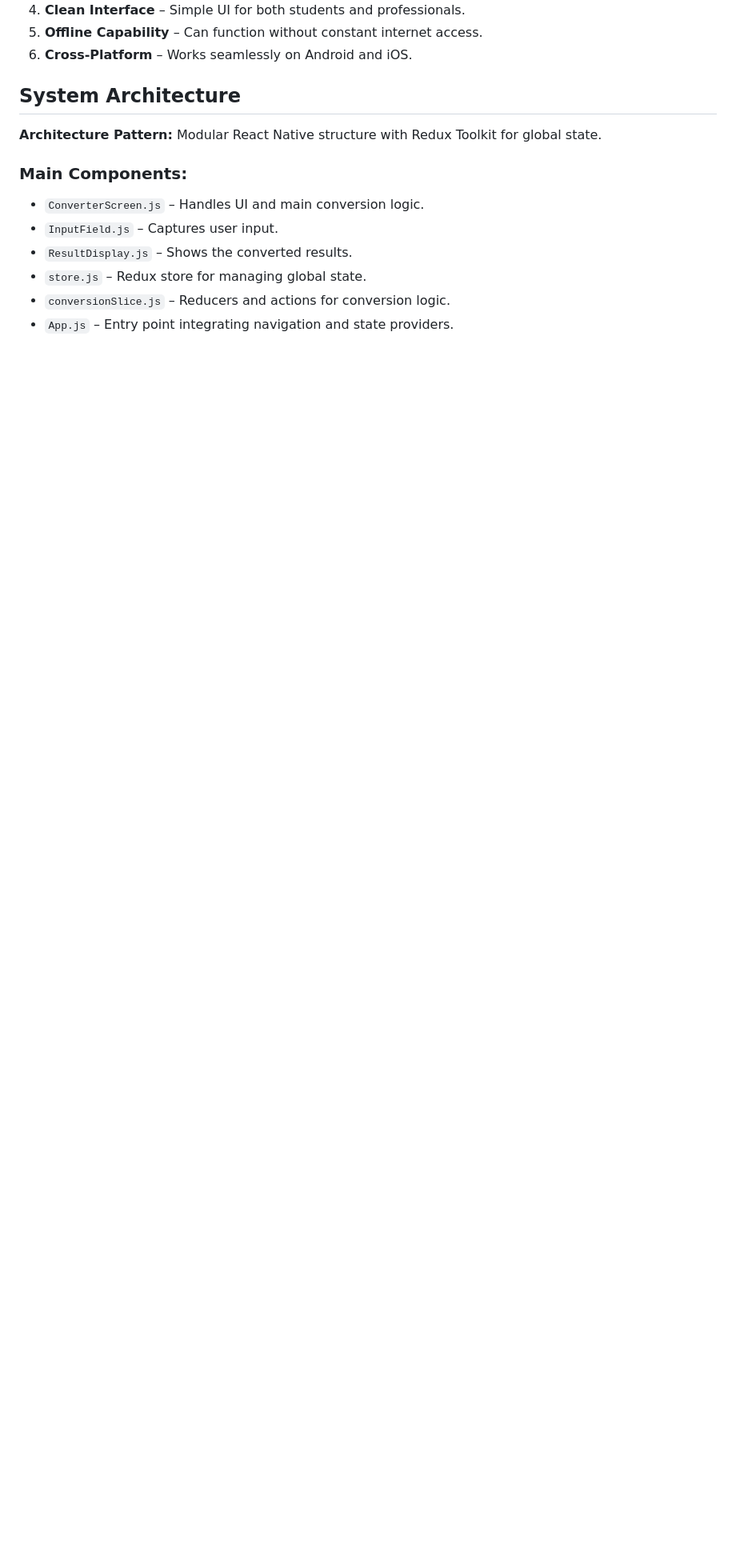
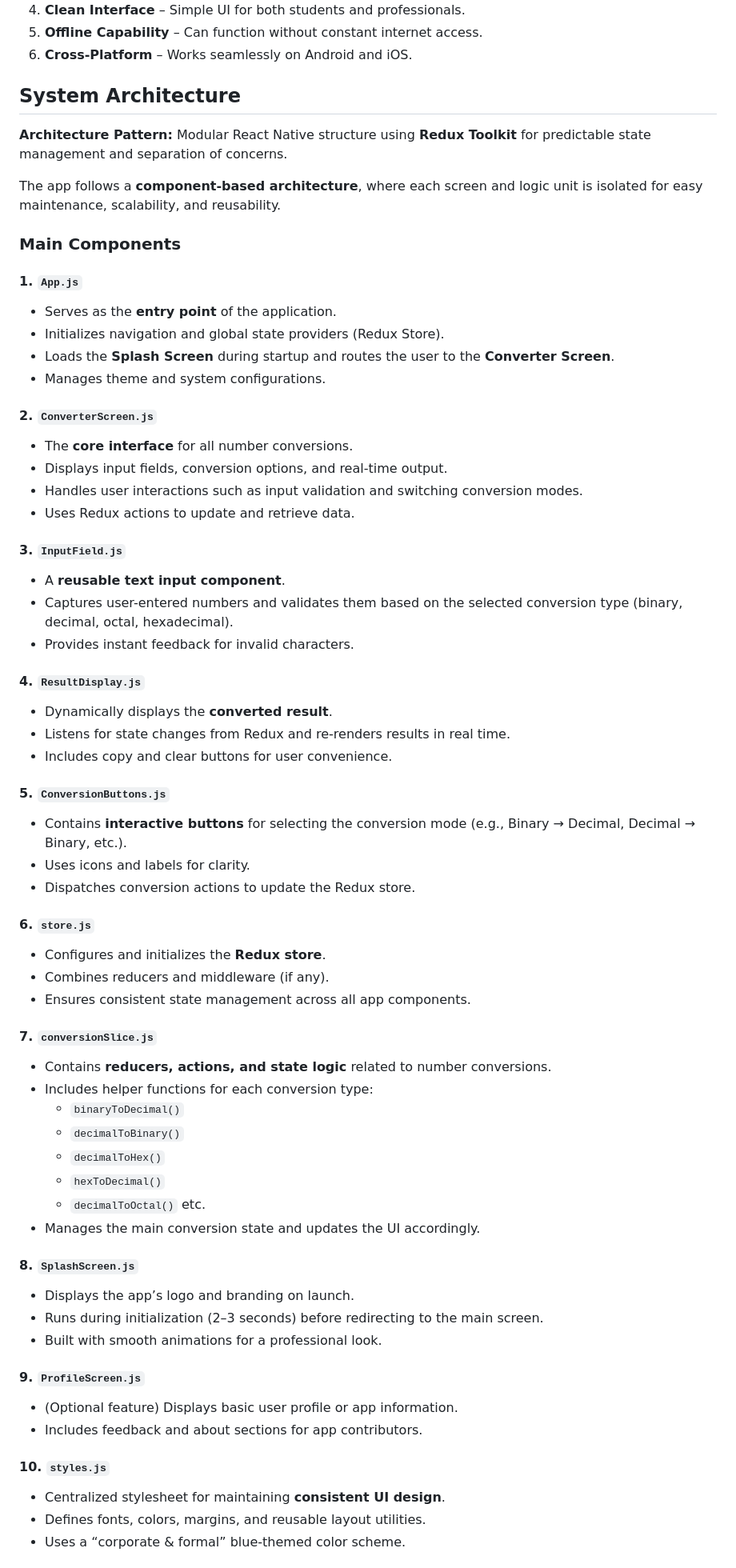
Before and after one commit to talangi12/converterapp, a Markdown page: README.md, the part around the change printed below. Shown: that part at 80% size. Rendered like a GitHub page; blank space fills up the shorter version.

```diff
--- a/README.md
+++ b/README.md
@@ -47,12 +47,65 @@ It was built with simplicity, accuracy, and educational value in mind — ideal
 
 ##  System Architecture
 
-**Architecture Pattern:** Modular React Native structure with Redux Toolkit for global state.
+**Architecture Pattern:** Modular React Native structure using **Redux Toolkit** for predictable state management and separation of concerns.
 
-### Main Components:
-- `ConverterScreen.js` – Handles UI and main conversion logic.
-- `InputField.js` – Captures user input.
-- `ResultDisplay.js` – Shows the converted results.
-- `store.js` – Redux store for managing global state.
-- `conversionSlice.js` – Reducers and actions for conversion logic.
-- `App.js` – Entry point integrating navigation and state providers.
+The app follows a **component-based architecture**, where each screen and logic unit is isolated for easy maintenance, scalability, and reusability.
+
+###  Main Components
+
+#### 1. `App.js`
+- Serves as the **entry point** of the application.
+- Initializes navigation and global state providers (Redux Store).
+- Loads the **Splash Screen** during startup and routes the user to the **Converter Screen**.
+- Manages theme and system configurations.
+
+#### 2. `ConverterScreen.js`
+- The **core interface** for all number conversions.
+- Displays input fields, conversion options, and real-time output.
+- Handles user interactions such as input validation and switching conversion modes.
+- Uses Redux actions to update and retrieve data.
+
+#### 3. `InputField.js`
+- A **reusable text input component**.
+- Captures user-entered numbers and validates them based on the selected conversion type (binary, decimal, octal, hexadecimal).
+- Provides instant feedback for invalid characters.
+
+#### 4. `ResultDisplay.js`
+- Dynamically displays the **converted result**.
+- Listens for state changes from Redux and re-renders results in real time.
+- Includes copy and clear buttons for user convenience.
+
+#### 5. `ConversionButtons.js`
+- Contains **interactive buttons** for selecting the conversion mode (e.g., Binary → Decimal, Decimal → Binary, etc.).
+- Uses icons and labels for clarity.
+- Dispatches conversion actions to update the Redux store.
+
+#### 6. `store.js`
+- Configures and initializes the **Redux store**.
+- Combines reducers and middleware (if any).
+- Ensures consistent state management across all app components.
+
+#### 7. `conversionSlice.js`
+- Contains **reducers, actions, and state logic** related to number conversions.
+- Includes helper functions for each conversion type:
+  - `binaryToDecimal()`
+  - `decimalToBinary()`
+  - `decimalToHex()`
+  - `hexToDecimal()`
+  - `decimalToOctal()` etc.
+- Manages the main conversion state and updates the UI accordingly.
+
+#### 8. `SplashScreen.js`
+- Displays the app’s logo and branding on launch.
+- Runs during initialization (2–3 seconds) before redirecting to the main screen.
+- Built with smooth animations for a professional look.
+
+#### 9. `ProfileScreen.js`
+- (Optional feature) Displays basic user profile or app information.
+- Includes feedback and about sections for app contributors.
+
+#### 10. `styles.js`
+- Centralized stylesheet for maintaining **consistent UI design**.
+- Defines fonts, colors, margins, and reusable layout utilities.
+- Uses a “corporate & formal” blue-themed color scheme.
+
```
Also changed, not shown: other parts of README.md (+11 -0 lines).
